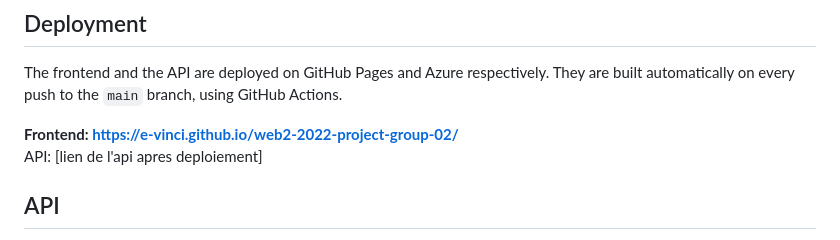
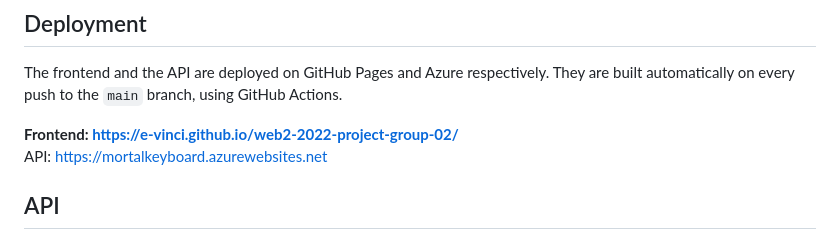
Before and after one commit to e-vinci/web2-2023-project-group-9, a Markdown page: README.md, the part around the change. Rendered like a GitHub page.

```diff
--- a/README.md
+++ b/README.md
@@ -10,7 +10,7 @@
 The frontend and the API are deployed on GitHub Pages and Azure respectively. They are built automatically on every push to the `main` branch, using GitHub Actions.
 
 **Frontend: [https://e-vinci.github.io/web2-2022-project-group-02/](https://e-vinci.github.io/web2-2022-project-group-02/)**
-API: [lien de l'api apres deploiement]
+API: [https://mortalkeyboard.azurewebsites.net](https://mortalkeyboard.azurewebsites.net)
 
 ## API
 - Votre API doit respecter les conventions REST et appliquer le boilerplate offert dans le cadre du cours de Web2.
```
